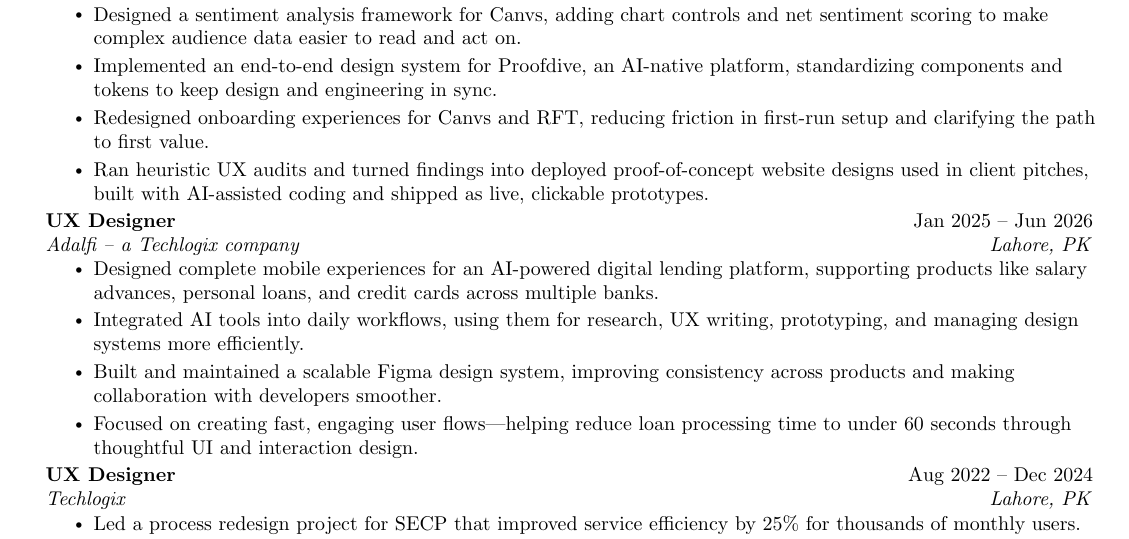
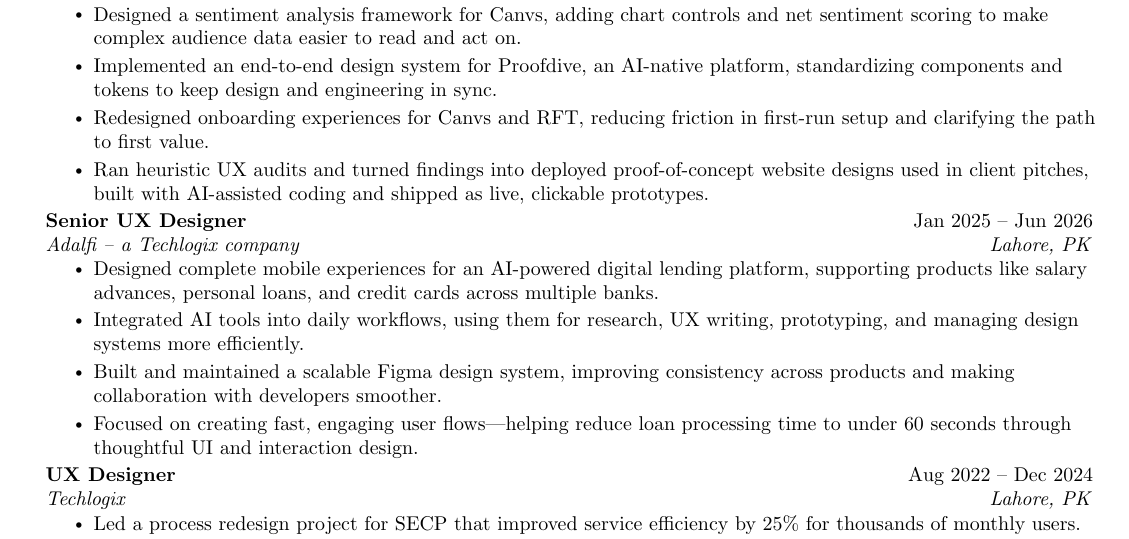
Before and after one commit to mrahmadusama/Resume-UIUX, a LaTeX document (main.tex): part of page 1 of 2, cut so that both start at the same text. Compiled offline with pdfLaTeX.

Commit message:
Update job title from UX Designer to Senior UX Designer

```diff
--- a/main.tex
+++ b/main.tex
@@ -135,7 +135,7 @@
       \resumeItemListEnd
 
     \resumeSubheading
-      {UX Designer}{Jan 2025 -- Jun 2026}
+      {Senior UX Designer}{Jan 2025 -- Jun 2026}
       {Adalfi -- a Techlogix company}{Lahore, PK}
       \resumeItemListStart
         \resumeItem{Designed complete mobile experiences for an AI-powered digital lending platform, supporting products like salary advances, personal loans, and credit cards across multiple banks.}
```
